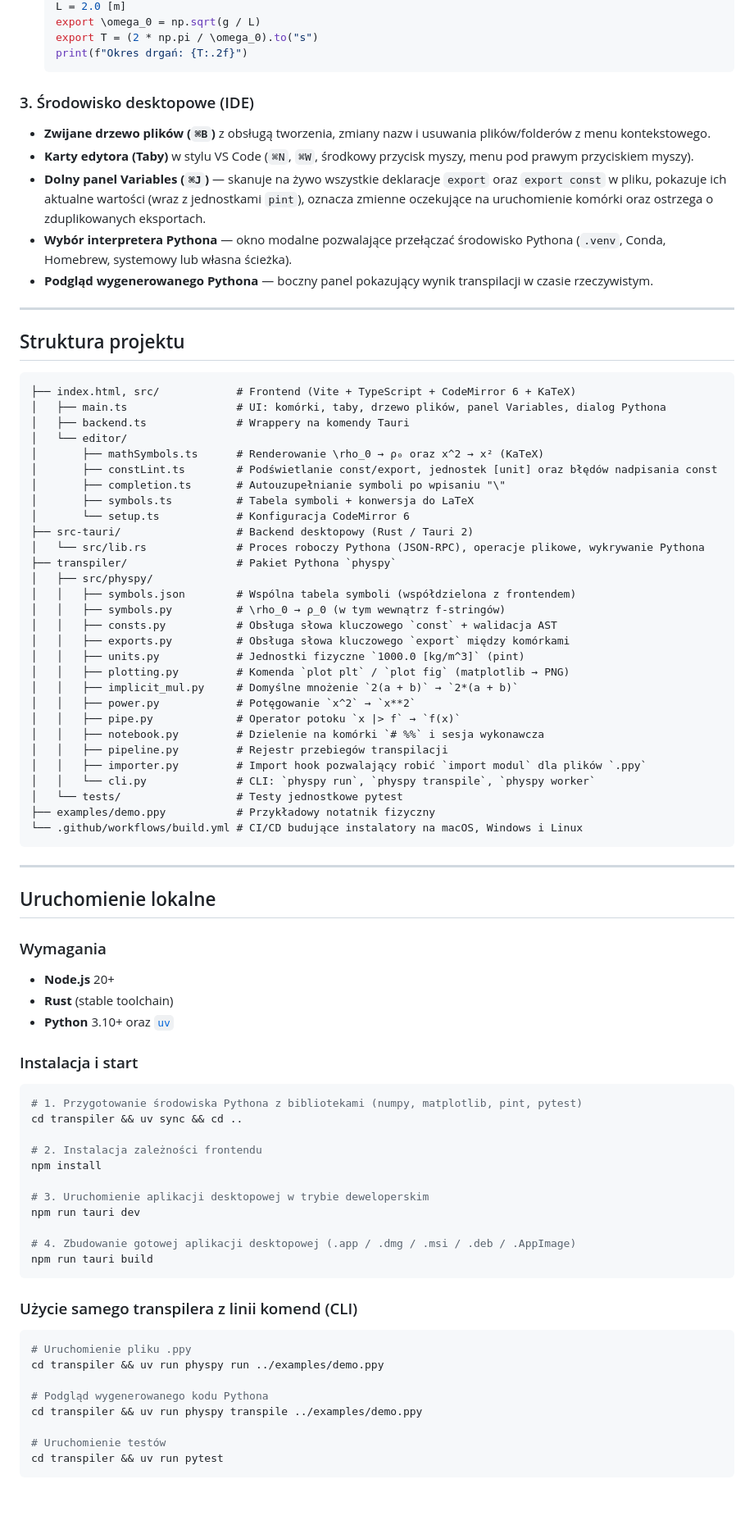
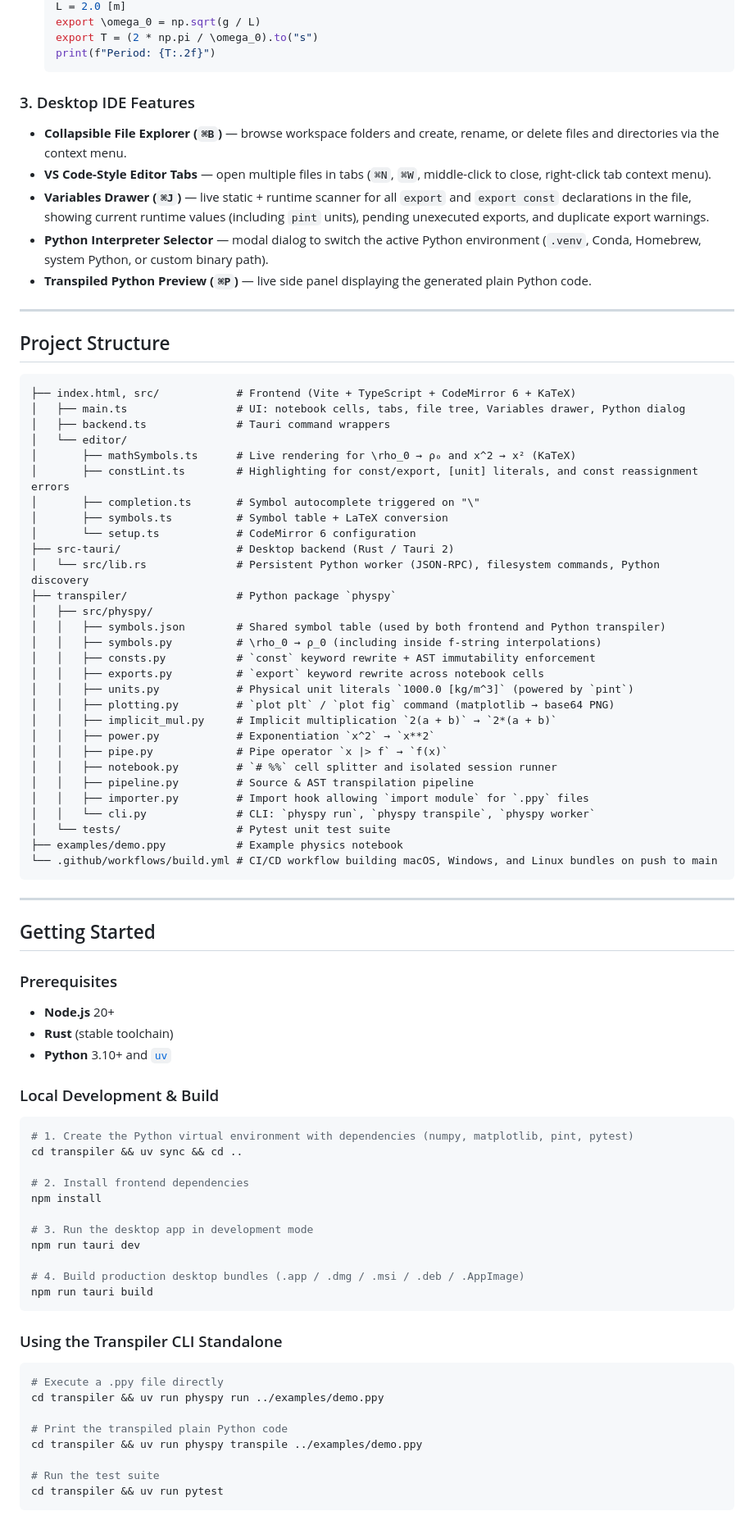
Before and after one commit to Mowinski/physpy, a Markdown page: README.md, the part around one of its changes. Shown at 82% size. Drawn GitHub-style; blank space fills up the shorter version.

````diff
--- a/README.md
+++ b/README.md
@@ -41,86 +41,86 @@ Piszesz czytelny kod matematyczno-fizyczny w czystym ASCII (`\rho_0`, `x^2`, `10
   L = 2.0 [m]
   export \omega_0 = np.sqrt(g / L)
   export T = (2 * np.pi / \omega_0).to("s")
-  print(f"Okres drgań: {T:.2f}")
+  print(f"Period: {T:.2f}")
   ```
 
-### 3. Środowisko desktopowe (IDE)
-- **Zwijane drzewo plików (`⌘B`)** z obsługą tworzenia, zmiany nazw i usuwania plików/folderów z menu kontekstowego.
-- **Karty edytora (Taby)** w stylu VS Code (`⌘N`, `⌘W`, środkowy przycisk myszy, menu pod prawym przyciskiem myszy).
-- **Dolny panel Variables (`⌘J`)** — skanuje na żywo wszystkie deklaracje `export` oraz `export const` w pliku, pokazuje ich aktualne wartości (wraz z jednostkami `pint`), oznacza zmienne oczekujące na uruchomienie komórki oraz ostrzega o zduplikowanych eksportach.
-- **Wybór interpretera Pythona** — okno modalne pozwalające przełączać środowisko Pythona (`.venv`, Conda, Homebrew, systemowy lub własna ścieżka).
-- **Podgląd wygenerowanego Pythona** — boczny panel pokazujący wynik transpilacji w czasie rzeczywistym.
+### 3. Desktop IDE Features
+- **Collapsible File Explorer (`⌘B`)** — browse workspace folders and create, rename, or delete files and directories via the context menu.
+- **VS Code-Style Editor Tabs** — open multiple files in tabs (`⌘N`, `⌘W`, middle-click to close, right-click tab context menu).
+- **Variables Drawer (`⌘J`)** — live static + runtime scanner for all `export` and `export const` declarations in the file, showing current runtime values (including `pint` units), pending unexecuted exports, and duplicate export warnings.
+- **Python Interpreter Selector** — modal dialog to switch the active Python environment (`.venv`, Conda, Homebrew, system Python, or custom binary path).
+- **Transpiled Python Preview (`⌘P`)** — live side panel displaying the generated plain Python code.
 
 ---
 
-## Struktura projektu
+## Project Structure
 
 ```text
 ├── index.html, src/            # Frontend (Vite + TypeScript + CodeMirror 6 + KaTeX)
-│   ├── main.ts                 # UI: komórki, taby, drzewo plików, panel Variables, dialog Pythona
-│   ├── backend.ts              # Wrappery na komendy Tauri
+│   ├── main.ts                 # UI: notebook cells, tabs, file tree, Variables drawer, Python dialog
+│   ├── backend.ts              # Tauri command wrappers
 │   └── editor/
-│       ├── mathSymbols.ts      # Renderowanie \rho_0 → ρ₀ oraz x^2 → x² (KaTeX)
-│       ├── constLint.ts        # Podświetlanie const/export, jednostek [unit] oraz błędów nadpisania const
-│       ├── completion.ts       # Autouzupełnianie symboli po wpisaniu "\"
-│       ├── symbols.ts          # Tabela symboli + konwersja do LaTeX
-│       └── setup.ts            # Konfiguracja CodeMirror 6
-├── src-tauri/                  # Backend desktopowy (Rust / Tauri 2)
-│   └── src/lib.rs              # Proces roboczy Pythona (JSON-RPC), operacje plikowe, wykrywanie Pythona
-├── transpiler/                 # Pakiet Pythona `physpy`
+│       ├── mathSymbols.ts      # Live rendering for \rho_0 → ρ₀ and x^2 → x² (KaTeX)
+│       ├── constLint.ts        # Highlighting for const/export, [unit] literals, and const reassignment errors
+│       ├── completion.ts       # Symbol autocomplete triggered on "\"
+│       ├── symbols.ts          # Symbol table + LaTeX conversion
+│       └── setup.ts            # CodeMirror 6 configuration
+├── src-tauri/                  # Desktop backend (Rust / Tauri 2)
+│   └── src/lib.rs              # Persistent Python worker (JSON-RPC), filesystem commands, Python discovery
+├── transpiler/                 # Python package `physpy`
 │   ├── src/physpy/
-│   │   ├── symbols.json        # Wspólna tabela symboli (współdzielona z frontendem)
-│   │   ├── symbols.py          # \rho_0 → ρ_0 (w tym wewnątrz f-stringów)
-│   │   ├── consts.py           # Obsługa słowa kluczowego `const` + walidacja AST
-│   │   ├── exports.py          # Obsługa słowa kluczowego `export` między komórkami
-│   │   ├── units.py            # Jednostki fizyczne `1000.0 [kg/m^3]` (pint)
-│   │   ├── plotting.py         # Komenda `plot plt` / `plot fig` (matplotlib → PNG)
-│   │   ├── implicit_mul.py     # Domyślne mnożenie `2(a + b)` → `2*(a + b)`
-│   │   ├── power.py            # Potęgowanie `x^2` → `x**2`
-│   │   ├── pipe.py             # Operator potoku `x |> f` → `f(x)`
-│   │   ├── notebook.py         # Dzielenie na komórki `# %%` i sesja wykonawcza
-│   │   ├── pipeline.py         # Rejestr przebiegów transpilacji
-│   │   ├── importer.py         # Import hook pozwalający robić `import modul` dla plików `.ppy`
+│   │   ├── symbols.json        # Shared symbol table (used by both frontend and Python transpiler)
+│   │   ├── symbols.py          # \rho_0 → ρ_0 (including inside f-string interpolations)
+│   │   ├── consts.py           # `const` keyword rewrite + AST immutability enforcement
+│   │   ├── exports.py          # `export` keyword rewrite across notebook cells
+│   │   ├── units.py            # Physical unit literals `1000.0 [kg/m^3]` (powered by `pint`)
+│   │   ├── plotting.py         # `plot plt` / `plot fig` command (matplotlib → base64 PNG)
+│   │   ├── implicit_mul.py     # Implicit multiplication `2(a + b)` → `2*(a + b)`
+│   │   ├── power.py            # Exponentiation `x^2` → `x**2`
+│   │   ├── pipe.py             # Pipe operator `x |> f` → `f(x)`
+│   │   ├── notebook.py         # `# %%` cell splitter and isolated session runner
+│   │   ├── pipeline.py         # Source & AST transpilation pipeline
+│   │   ├── importer.py         # Import hook allowing `import module` for `.ppy` files
 │   │   └── cli.py              # CLI: `physpy run`, `physpy transpile`, `physpy worker`
-│   └── tests/                  # Testy jednostkowe pytest
-├── examples/demo.ppy           # Przykładowy notatnik fizyczny
-└── .github/workflows/build.yml # CI/CD budujące instalatory na macOS, Windows i Linux
+│   └── tests/                  # Pytest unit test suite
+├── examples/demo.ppy           # Example physics notebook
+└── .github/workflows/build.yml # CI/CD workflow building macOS, Windows, and Linux bundles on push to main
 ```
 
 ---
 
-## Uruchomienie lokalne
+## Getting Started
 
-### Wymagania
+### Prerequisites
 - **Node.js** 20+
 - **Rust** (stable toolchain)
-- **Python** 3.10+ oraz [`uv`](https://docs.astral.sh/uv/)
+- **Python** 3.10+ and [`uv`](https://docs.astral.sh/uv/)
 
-### Instalacja i start
+### Local Development & Build
 
 ```bash
-# 1. Przygotowanie środowiska Pythona z bibliotekami (numpy, matplotlib, pint, pytest)
+# 1. Create the Python virtual environment with dependencies (numpy, matplotlib, pint, pytest)
 cd transpiler && uv sync && cd ..
 
-# 2. Instalacja zależności frontendu
+# 2. Install frontend dependencies
 npm install
 
-# 3. Uruchomienie aplikacji desktopowej w trybie deweloperskim
+# 3. Run the desktop app in development mode
 npm run tauri dev
 
-# 4. Zbudowanie gotowej aplikacji desktopowej (.app / .dmg / .msi / .deb / .AppImage)
+# 4. Build production desktop bundles (.app / .dmg / .msi / .deb / .AppImage)
 npm run tauri build
 ```
 
-### Użycie samego transpilera z linii komend (CLI)
+### Using the Transpiler CLI Standalone
 
 ```bash
-# Uruchomienie pliku .ppy
+# Execute a .ppy file directly
 cd transpiler && uv run physpy run ../examples/demo.ppy
 
-# Podgląd wygenerowanego kodu Pythona
+# Print the transpiled plain Python code
 cd transpiler && uv run physpy transpile ../examples/demo.ppy
 
-# Uruchomienie testów
+# Run the test suite
 cd transpiler && uv run pytest
 ```
````
Also changed, not shown: other parts of README.md (+21 -21 lines), docs/screenshot.png, 2 other files.
